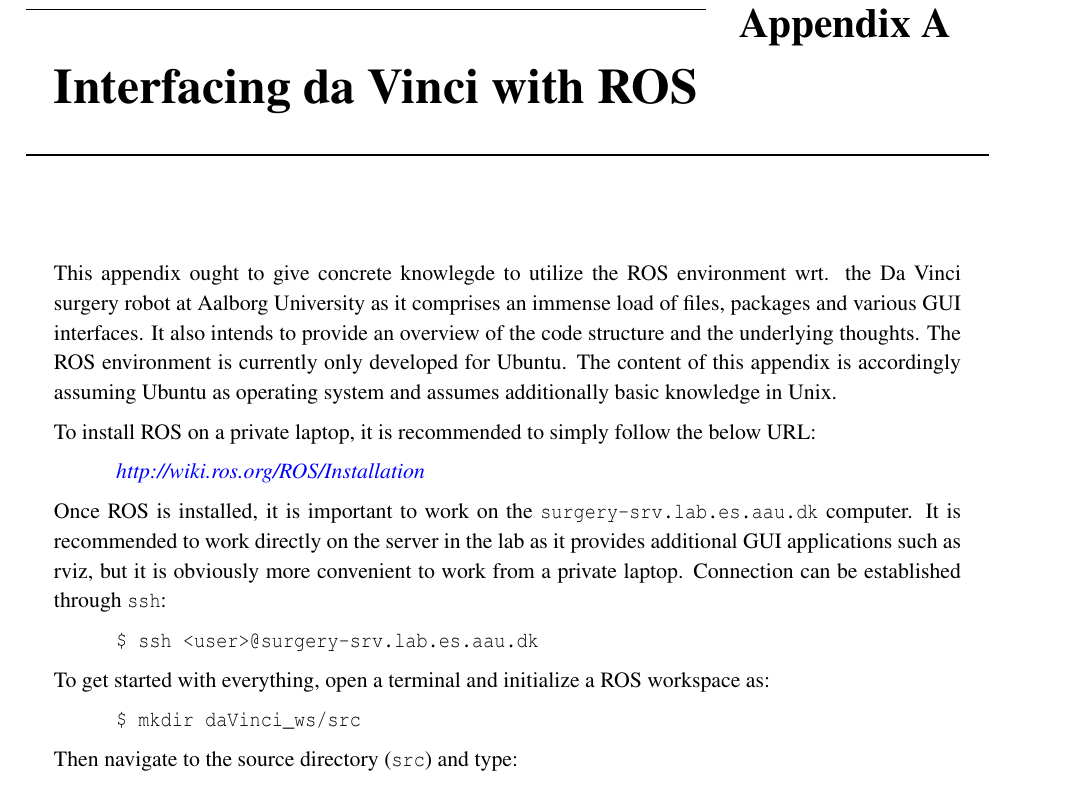
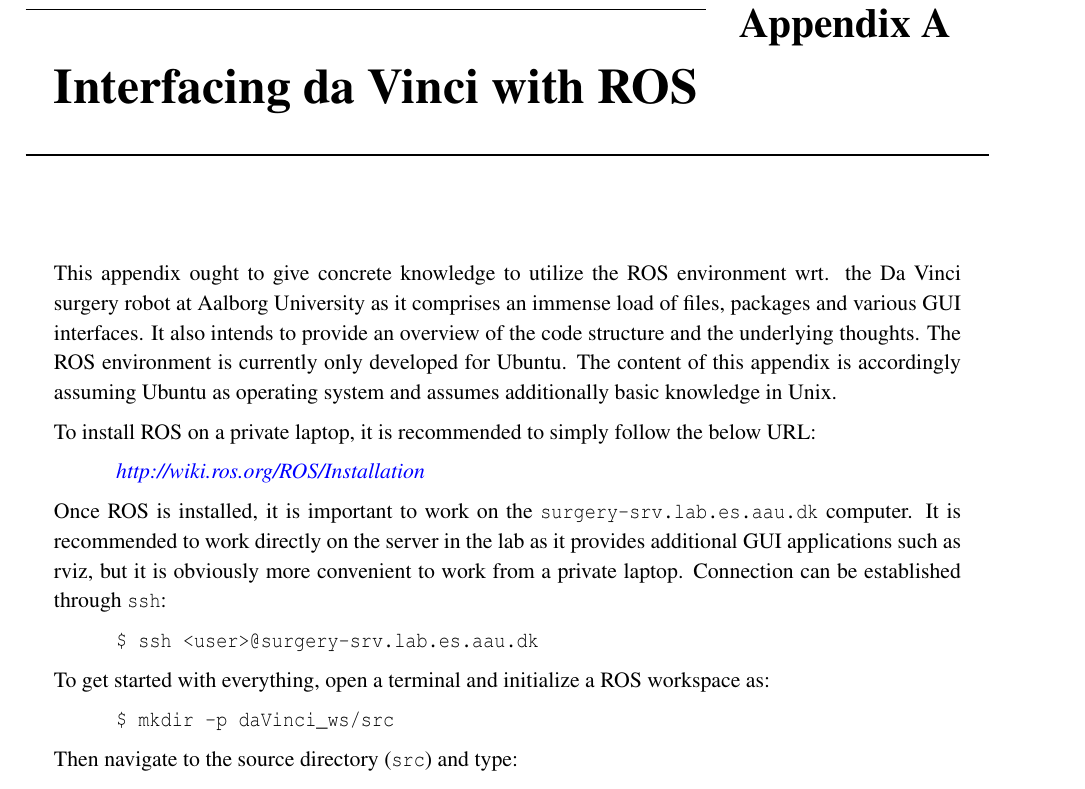
Before and after one commit to ChristianLykkegaard/da-Vinci, a LaTeX thesis (report/DaVinci_main.tex, which reads report/ros.tex): part of page 26 of 47, cut so that both start at the same text. Compiled offline with pdfLaTeX.

Commit message:
Added -p to mkdir of src in ROS appendix (otherwise you cannot run caitkin_init_workspace)

```diff
--- a/report/ros.tex
+++ b/report/ros.tex
@@ -4,7 +4,7 @@
     basicstyle=\scriptsize\color{green}%\ttfamily
 }
 \chapter{Interfacing da Vinci with ROS}\label{app:ros}
-This appendix ought to give concrete knowlegde to utilize the \gls{ros} environment wrt. the \gls{daVinci} surgery robot at Aalborg University as it comprises an immense load of files, packages and various GUI interfaces. It also intends to provide an overview of the code structure and the underlying thoughts. The \gls{ros} environment is currently only developed for Ubuntu. The content of this appendix is accordingly assuming Ubuntu as operating system and assumes additionally basic knowledge in Unix.
+This appendix ought to give concrete knowledge to utilize the \gls{ros} environment wrt. the \gls{daVinci} surgery robot at Aalborg University as it comprises an immense load of files, packages and various GUI interfaces. It also intends to provide an overview of the code structure and the underlying thoughts. The \gls{ros} environment is currently only developed for Ubuntu. The content of this appendix is accordingly assuming Ubuntu as operating system and assumes additionally basic knowledge in Unix.
 
 To install ROS on a private laptop, it is recommended to simply follow the below URL:
 
@@ -18,7 +18,7 @@
 
 To get started with everything, open a terminal and initialize a ROS workspace as:
 
-\hspace{1cm} \texttt{\$ mkdir daVinci\_ws/src}
+\hspace{1cm} \texttt{\$ mkdir -p daVinci\_ws/src}
 
 Then navigate to the source directory (\texttt{src}) and type:
 
```
